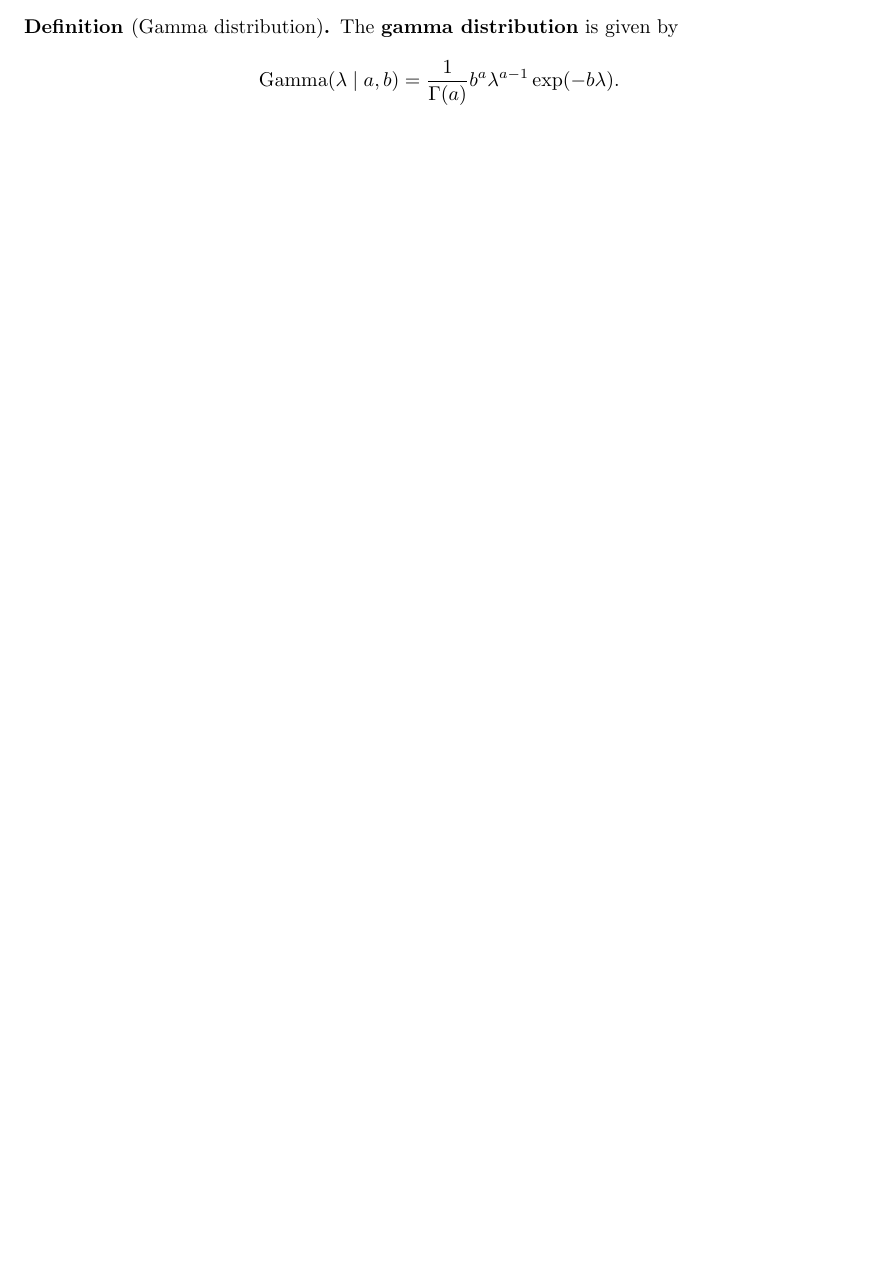
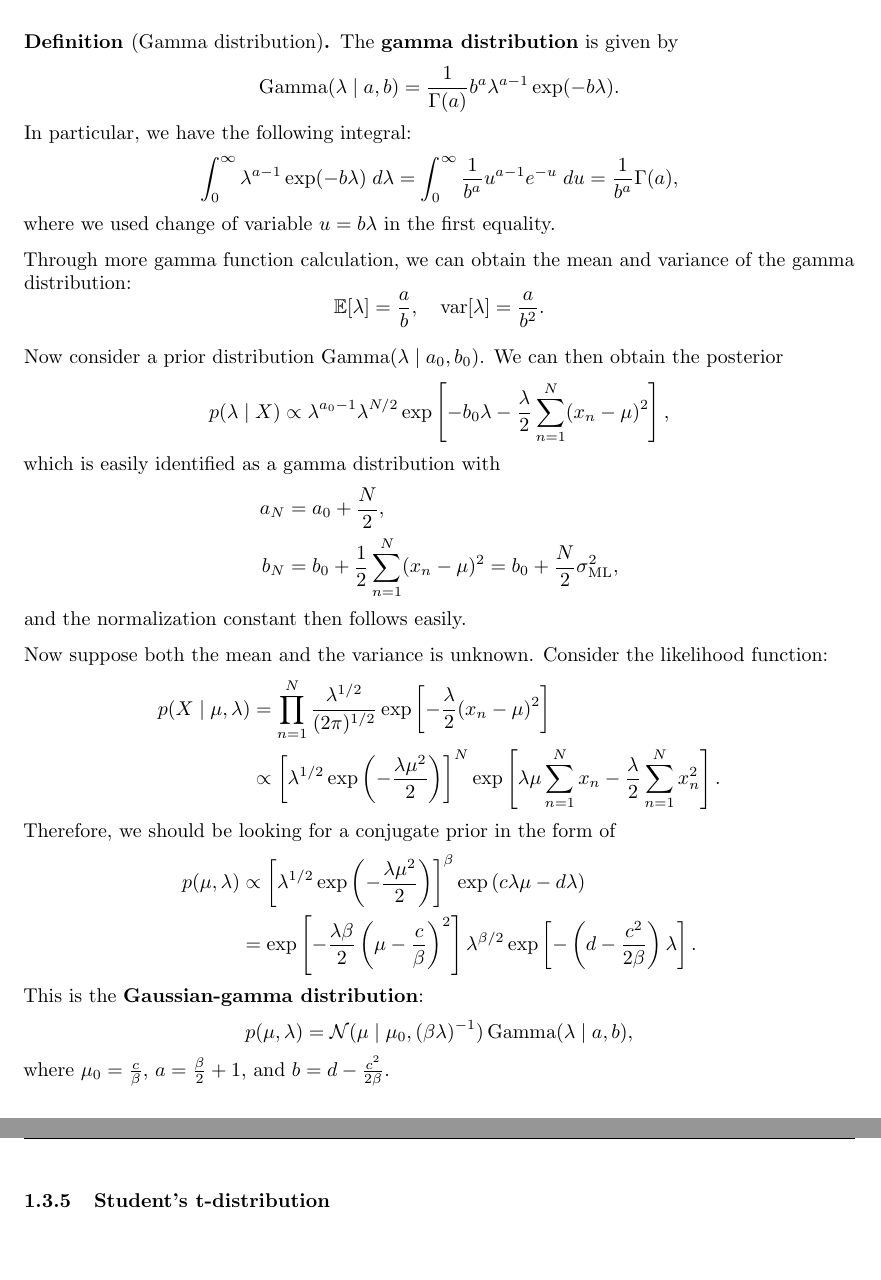
Before and after one commit to RunqiuYe/machine-learning-notes, a LaTeX document (machine-learning/main.tex, which reads header.tex): part of page 7 of 23 before the commit and two parts of pages 8 and 9 of 25 after it, the two joined at a grey line, cut so that both start at the same text, the shorter picture padded with empty space. Compiled offline with pdfLaTeX.

Commit message:
add bayesian inference for gaussian

```diff
--- a/header.tex
+++ b/header.tex
@@ -199,6 +199,11 @@ Carnegie Mellon University}
 % training examples
 \newcommand{\xii}{x^{(i)}}
 \newcommand{\yii}{y^{(i)}}
+
+% sequences
+\newcommand{\sumn}{\sum_{n=1}}
+\newcommand{\prodn}{\prod_{n=1}}
+\newcommand{\seqn}[1]{\{ #1 \}_{n=1}}
 
 % machine learning
 \DeclareMathOperator{\VC}{VC}
--- a/machine-learning/main.tex
+++ b/machine-learning/main.tex
@@ -372,7 +387,81 @@ The \textbf{gamma distribution} is given by
 \gammaD(\lambda \mid a, b) =
 \frac{1}{\Gamma(a)} b^a \lambda^{a - 1} \exp (-b \lambda).
 \]
+In particular, we have the following integral:
+\[
+\begin{aligned}
+\int_0^\infty \lambda^{a - 1} \exp(- b \lambda) \d \lambda
+= \int_0^\infty \frac{1}{b^a} u^{a - 1} e^{-u} \d u
+= \frac{1}{b^a} \Gamma(a),
+\end{aligned}
+\]
+where we used change of variable $u = b \lambda$
+in the first equality.
 \end{defi}
+
+Through more gamma function calculation, we can
+obtain the mean and variance of the gamma distribution:
+\[
+\E[\lambda] = \frac{a}{b},
+\quad
+\var[\lambda] = \frac{a}{b^2}.
+\]
+
+Now consider a prior distribution $\gammaD(\lambda
+\mid a_0, b_0)$. We can then obtain the posterior
+\[
+p(\lambda \mid X)
+\propto \lambda^{a_0 - 1} \lambda^{N / 2}
+\exp \left[ - b_0 \lambda - \frac{\lambda}{2}
+\sum_{n=1}^N (x_n - \mu)^2 \right],
+\]
+which is easily identified as a gamma distribution with
+\[
+\begin{aligned}
+a_N &= a_0 + \frac{N}{2}, \\
+b_N &= b_0 + \frac{1}{2} \sum_{n=1}^N (x_n - \mu)^2
+= b_0 + \frac{N}{2} \sigma_{\ML}^2,
+\end{aligned}
+\]
+and the normalization constant then follows easily.
+
+Now suppose both the mean and the variance is unknown.
+Consider the likelihood function:
+\[
+\begin{aligned}
+p(X \mid \mu, \lambda)
+&= \prodn^N \frac{\lambda^{1 / 2}}{(2 \pi)^{1 / 2}}
+\exp \left[ - \frac{\lambda}{2} (x_n - \mu)^2 \right] \\
+&\propto \left[ \lambda^{1 / 2} \exp \left( -
+\frac{\lambda \mu^2}{2} \right) \right]^{N}
+\exp \left[ \lambda \mu \sumn^N x_n
+- \frac{\lambda}{2} \sumn^N x_n^2 \right].
+\end{aligned}
+\]
+Therefore, we should be looking for a conjugate prior
+in the form of
+\[
+\begin{aligned}
+p(\mu, \lambda)
+&\propto \left[ \lambda^{1 / 2} \exp \left( - \frac{\lambda \mu^2}
+{2} \right) \right]^\beta \exp \left( c \lambda \mu -
+d \lambda \right) \\
+&= \exp \left[ - \frac{\lambda \beta}{2}
+\left( \mu - \frac{c}{\beta} \right)^2 \right]
+\lambda^{\beta / 2} \exp \left[ - \left( d -
+\frac{c^2}{2 \beta} \right) \lambda \right].
+\end{aligned}
+\]
+This is the \textbf{Gaussian-gamma distribution}:
+\[
+p(\mu, \lambda)
+= \ncal (\mu \mid \mu_0, (\beta \lambda)^{-1})
+\gammaD (\lambda \mid a, b),
+\]
+where $\mu_0 = \frac{c}{\beta}$, $a = \frac{\beta}{2} + 1$,
+and $b = d - \frac{c^2}{2 \beta}$.
+
+\subsubsection{Student's t-distribution}
 
 \section{Probability and statistical inference}
 
```
Also changed, not shown: machine-learning/main.pdf, machine-learning/main.tex (17 more changed lines).
